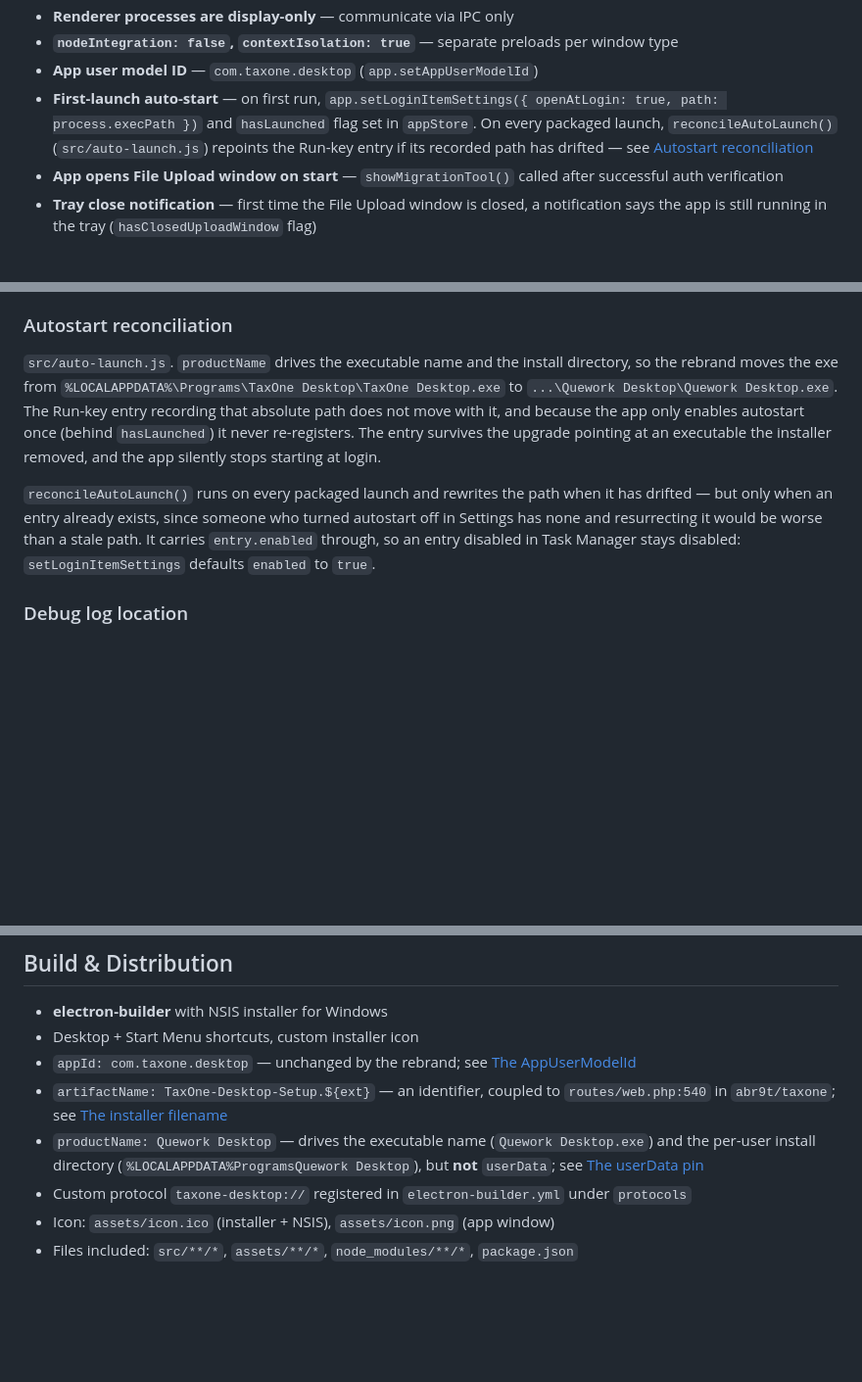
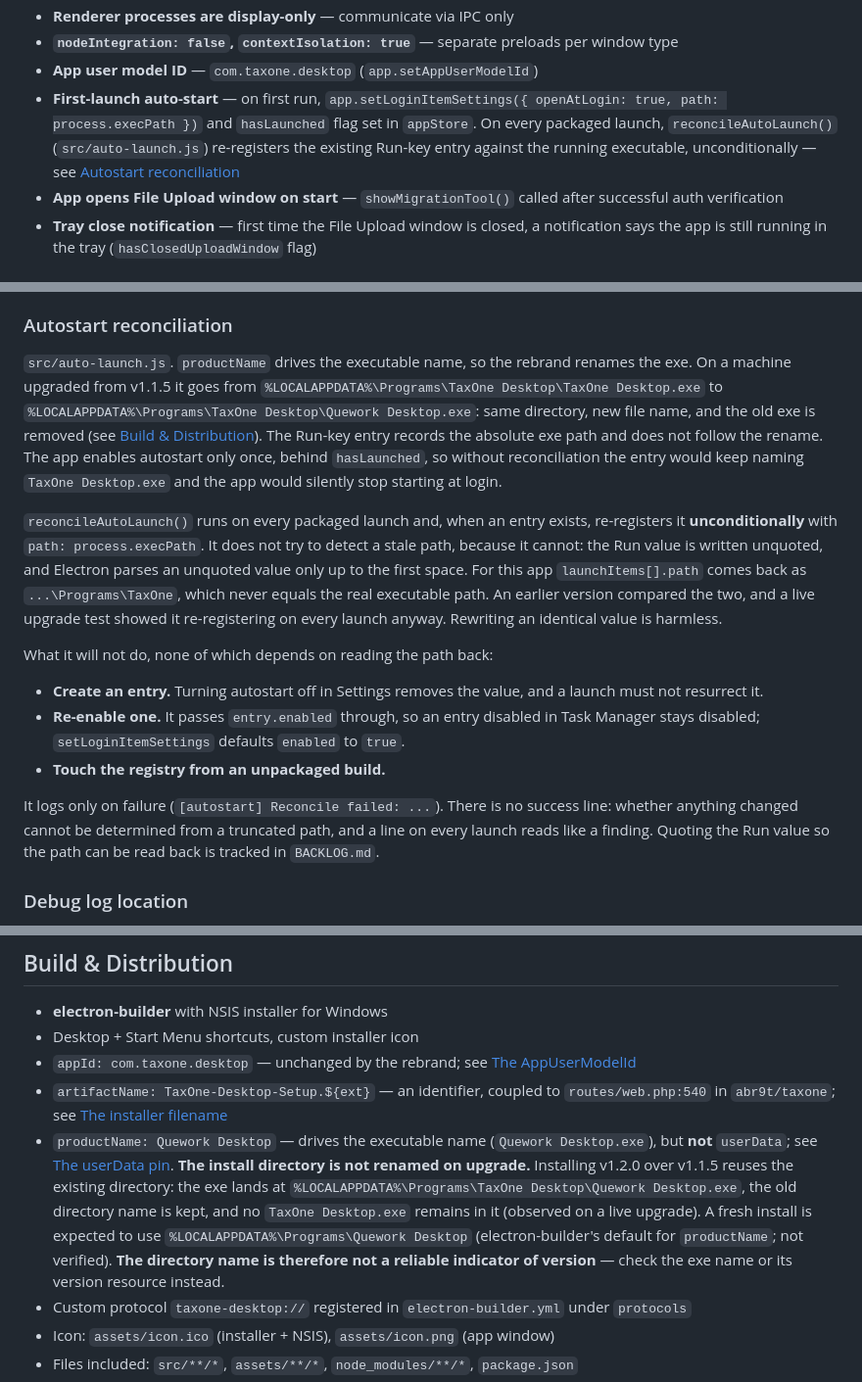
Before and after one commit to abr9t/taxone-desktop, a Markdown page: ARCHITECTURE.md, 3 parts joined by grey strips. Shown at 98% size. GitHub-like rendering; blank space fills up the shorter version.

```diff
--- a/ARCHITECTURE.md
+++ b/ARCHITECTURE.md
@@ -65,7 +65,7 @@ Node.js built-in `crypto.randomUUID()` for IDs (no `uuid` package — ESM incomp
 - **Renderer processes are display-only** — communicate via IPC only
 - **`nodeIntegration: false`, `contextIsolation: true`** — separate preloads per window type
 - **App user model ID** — `com.taxone.desktop` (`app.setAppUserModelId`)
-- **First-launch auto-start** — on first run, `app.setLoginItemSettings({ openAtLogin: true, path: process.execPath })` and `hasLaunched` flag set in `appStore`. On every packaged launch, `reconcileAutoLaunch()` (`src/auto-launch.js`) repoints the Run-key entry if its recorded path has drifted — see [Autostart reconciliation](#autostart-reconciliation)
+- **First-launch auto-start** — on first run, `app.setLoginItemSettings({ openAtLogin: true, path: process.execPath })` and `hasLaunched` flag set in `appStore`. On every packaged launch, `reconcileAutoLaunch()` (`src/auto-launch.js`) re-registers the existing Run-key entry against the running executable, unconditionally — see [Autostart reconciliation](#autostart-reconciliation)
 - **App opens File Upload window on start** — `showMigrationTool()` called after successful auth verification
 - **Tray close notification** — first time the File Upload window is closed, a notification says the app is still running in the tray (`hasClosedUploadWindow` flag)
 
@@ -442,20 +442,38 @@ Two things resolve against it:
 
 ### Autostart reconciliation
 
-`src/auto-launch.js`. `productName` drives the executable name and the install
-directory, so the rebrand moves the exe from
+`src/auto-launch.js`. `productName` drives the executable name, so the rebrand
+renames the exe. On a machine upgraded from v1.1.5 it goes from
 `%LOCALAPPDATA%\Programs\TaxOne Desktop\TaxOne Desktop.exe` to
-`...\Quework Desktop\Quework Desktop.exe`. The Run-key entry recording that
-absolute path does not move with it, and because the app only enables autostart
-once (behind `hasLaunched`) it never re-registers. The entry survives the upgrade
-pointing at an executable the installer removed, and the app silently stops
-starting at login.
+`%LOCALAPPDATA%\Programs\TaxOne Desktop\Quework Desktop.exe`: same directory, new
+file name, and the old exe is removed (see [Build & Distribution](#build--distribution)).
+The Run-key entry records the absolute exe path and does not follow the rename.
+The app enables autostart only once, behind `hasLaunched`, so without
+reconciliation the entry would keep naming `TaxOne Desktop.exe` and the app
+would silently stop starting at login.
 
-`reconcileAutoLaunch()` runs on every packaged launch and rewrites the path when
-it has drifted — but only when an entry already exists, since someone who turned
-autostart off in Settings has none and resurrecting it would be worse than a
-stale path. It carries `entry.enabled` through, so an entry disabled in Task
-Manager stays disabled: `setLoginItemSettings` defaults `enabled` to `true`.
+`reconcileAutoLaunch()` runs on every packaged launch and, when an entry exists,
+re-registers it **unconditionally** with `path: process.execPath`. It does not
+try to detect a stale path, because it cannot: the Run value is written
+unquoted, and Electron parses an unquoted value only up to the first space. For
+this app `launchItems[].path` comes back as `...\Programs\TaxOne`, which never
+equals the real executable path. An earlier version compared the two, and a live
+upgrade test showed it re-registering on every launch anyway. Rewriting an
+identical value is harmless.
+
+What it will not do, none of which depends on reading the path back:
+
+- **Create an entry.** Turning autostart off in Settings removes the value, and
+  a launch must not resurrect it.
+- **Re-enable one.** It passes `entry.enabled` through, so an entry disabled in
+  Task Manager stays disabled; `setLoginItemSettings` defaults `enabled` to
+  `true`.
+- **Touch the registry from an unpackaged build.**
+
+It logs only on failure (`[autostart] Reconcile failed: ...`). There is no
+success line: whether anything changed cannot be determined from a truncated
+path, and a line on every launch reads like a finding. Quoting the Run value so
+the path can be read back is tracked in `BACKLOG.md`.
 
 ### Debug log location
 
@@ -604,7 +622,7 @@ Single-click on tray icon opens File Upload window. Right-click opens context me
 - Desktop + Start Menu shortcuts, custom installer icon
 - `appId: com.taxone.desktop` — unchanged by the rebrand; see [The AppUserModelId](#the-appusermodelid)
 - `artifactName: TaxOne-Desktop-Setup.${ext}` — an identifier, coupled to `routes/web.php:540` in `abr9t/taxone`; see [The installer filename](#the-installer-filename)
-- `productName: Quework Desktop` — drives the executable name (`Quework Desktop.exe`) and the per-user install directory (`%LOCALAPPDATA%ProgramsQuework Desktop`), but **not** `userData`; see [The userData pin](#the-userdata-pin)
+- `productName: Quework Desktop` — drives the executable name (`Quework Desktop.exe`), but **not** `userData`; see [The userData pin](#the-userdata-pin). **The install directory is not renamed on upgrade.** Installing v1.2.0 over v1.1.5 reuses the existing directory: the exe lands at `%LOCALAPPDATA%\Programs\TaxOne Desktop\Quework Desktop.exe`, the old directory name is kept, and no `TaxOne Desktop.exe` remains in it (observed on a live upgrade). A fresh install is expected to use `%LOCALAPPDATA%\Programs\Quework Desktop` (electron-builder's default for `productName`; not verified). **The directory name is therefore not a reliable indicator of version** — check the exe name or its version resource instead.
 - Custom protocol `taxone-desktop://` registered in `electron-builder.yml` under `protocols`
 - Icon: `assets/icon.ico` (installer + NSIS), `assets/icon.png` (app window)
 - Files included: `src/**/*`, `assets/**/*`, `node_modules/**/*`, `package.json`
```
Also changed, not shown: UPGRADE-TEST.md (+44 -25 lines).
